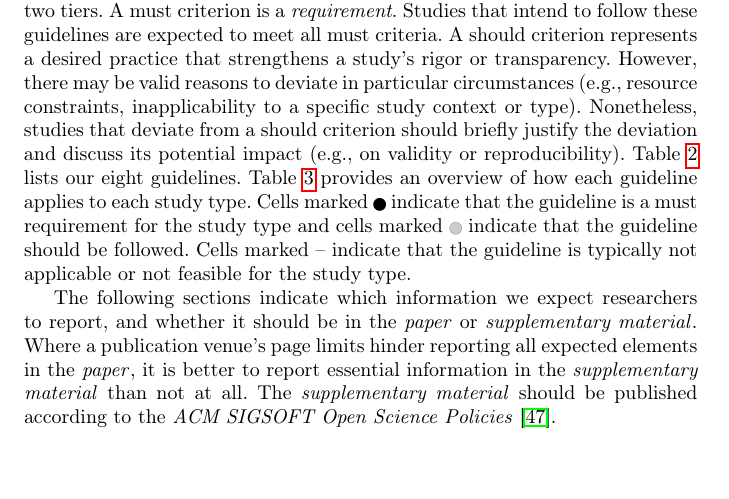
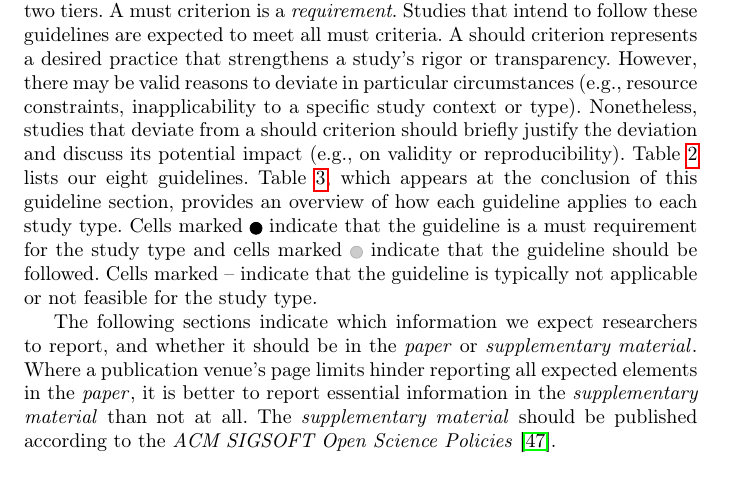
Before and after one commit to se-uhd/llm-guidelines-paper, a LaTeX paper (emse25-llm-guidelines.tex, which reads _main/guidelines-intro.tex): part of page 15 of 75, cut so that both start at the same text, the shorter picture padded with empty space. Compiled offline with pdfLaTeX.

Commit message:
clear up ref to table 3

```diff
--- a/_main/guidelines-intro.tex
+++ b/_main/guidelines-intro.tex
@@ -18,7 +18,7 @@ Nonetheless, studies that deviate from a \should criterion should briefly justif
 deviation and discuss its potential impact (e.g., on validity or reproducibility).
 \ifpaper
 Table~\ref{tab:guidelines} lists our eight guidelines.
-Table~\ref{tab:guideline-matrix} provides an overview of how each guideline applies to each study type.
+Table~\ref{tab:guideline-matrix}, which appears at the conclusion of this guideline section, provides an overview of how each guideline applies to each study type.
 Cells marked \iconM indicate that the guideline is a \must requirement for the study type and cells marked \iconS indicate that the guideline \should be followed.
 Cells marked -- indicate that the guideline is typically not applicable or not feasible for the study type.
 \fi
```
